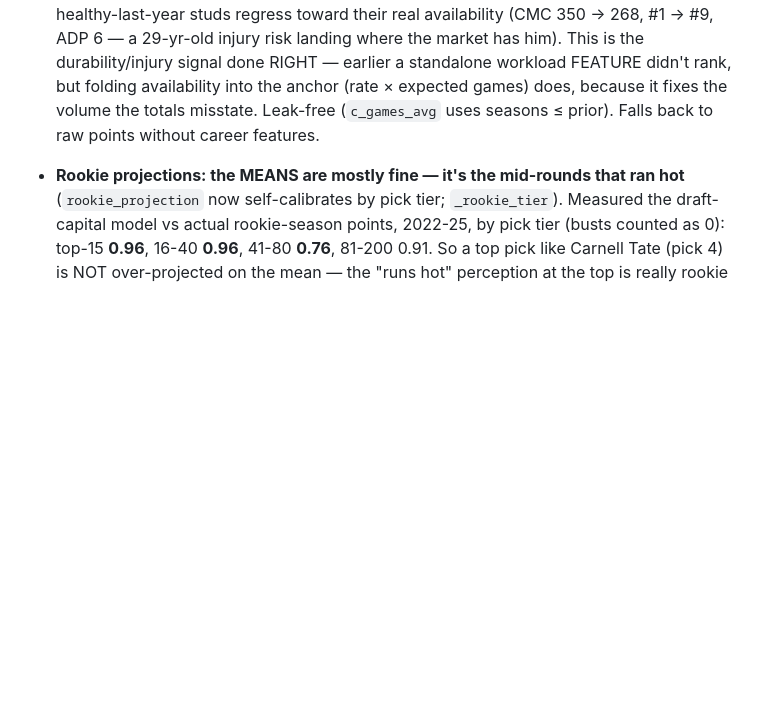
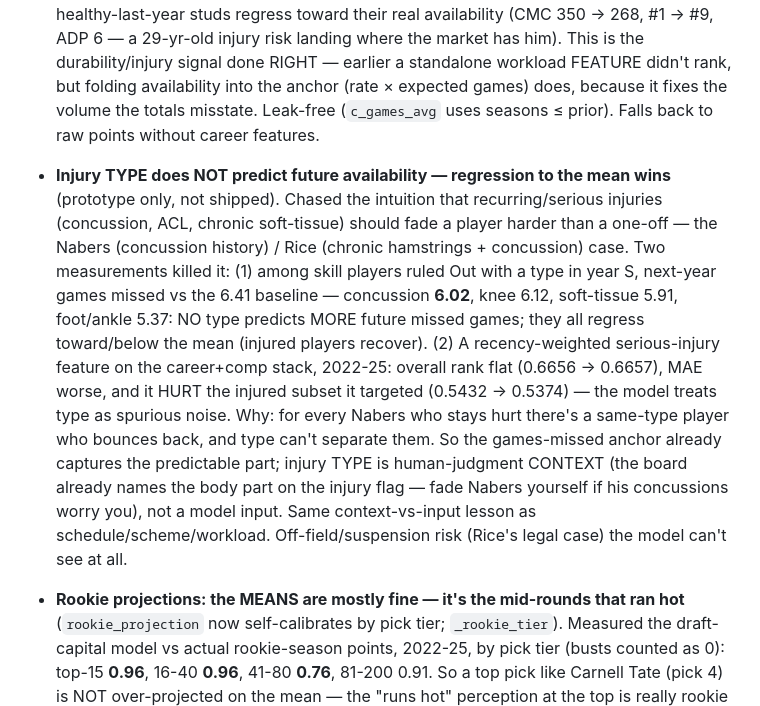
Before and after one commit to MonsoudZ/fantasy-data, a Markdown page: CLAUDE.md, the part around the change. Rendered like a GitHub page; blank space fills up the shorter version.

Commit message:
docs: injury TYPE doesn't predict future availability -- measured, not shipped
Tested the "recurring/serious injuries fade harder" idea (Nabers concussions, Rice
chronic soft-tissue). Two measurements killed it: (1) no injury type predicts MORE
next-year games missed -- concussion 6.02, knee 6.12, foot/ankle 5.37 vs 6.41
baseline, all regressing to the mean as injured players recover; (2) a serious-
injury feature on the career+comp stack was flat overall and HURT the injured
subset it targeted (0.5432->0.5374). Type is spurious noise -- for every Nabers who
stays hurt there's a same-type player who bounces back. Games-missed anchor already
captures the predictable part; injury type stays human-judgment context (the board
names the body part). Same context-vs-input lesson as schedule/scheme/workload.

Co-Authored-By: Claude Opus 4.8 <noreply@anthropic.com>

```diff
--- a/CLAUDE.md
+++ b/CLAUDE.md
@@ -473,6 +473,23 @@ python -m ffdata.web                                # http://127.0.0.1:8000
   the anchor (rate × expected games) does, because it fixes the volume the totals
   misstate. Leak-free (`c_games_avg` uses seasons ≤ prior). Falls back to raw
   points without career features.
+- **Injury TYPE does NOT predict future availability — regression to the mean wins**
+  (prototype only, not shipped). Chased the intuition that recurring/serious
+  injuries (concussion, ACL, chronic soft-tissue) should fade a player harder than
+  a one-off — the Nabers (concussion history) / Rice (chronic hamstrings + concussion)
+  case. Two measurements killed it: (1) among skill players ruled Out with a type
+  in year S, next-year games missed vs the 6.41 baseline — concussion **6.02**,
+  knee 6.12, soft-tissue 5.91, foot/ankle 5.37: NO type predicts MORE future
+  missed games; they all regress toward/below the mean (injured players recover).
+  (2) A recency-weighted serious-injury feature on the career+comp stack, 2022-25:
+  overall rank flat (0.6656 → 0.6657), MAE worse, and it HURT the injured subset
+  it targeted (0.5432 → 0.5374) — the model treats type as spurious noise. Why:
+  for every Nabers who stays hurt there's a same-type player who bounces back, and
+  type can't separate them. So the games-missed anchor already captures the
+  predictable part; injury TYPE is human-judgment CONTEXT (the board already names
+  the body part on the injury flag — fade Nabers yourself if his concussions worry
+  you), not a model input. Same context-vs-input lesson as schedule/scheme/workload.
+  Off-field/suspension risk (Rice's legal case) the model can't see at all.
 - **Rookie projections: the MEANS are mostly fine — it's the mid-rounds that ran
   hot** (`rookie_projection` now self-calibrates by pick tier; `_rookie_tier`).
   Measured the draft-capital model vs actual rookie-season points, 2022-25, by
```
